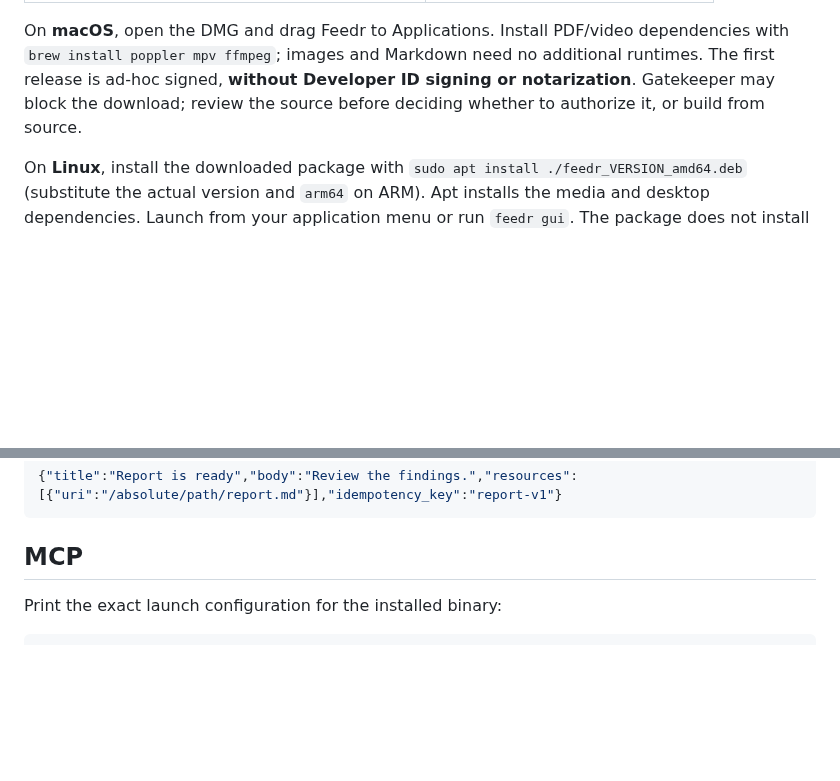
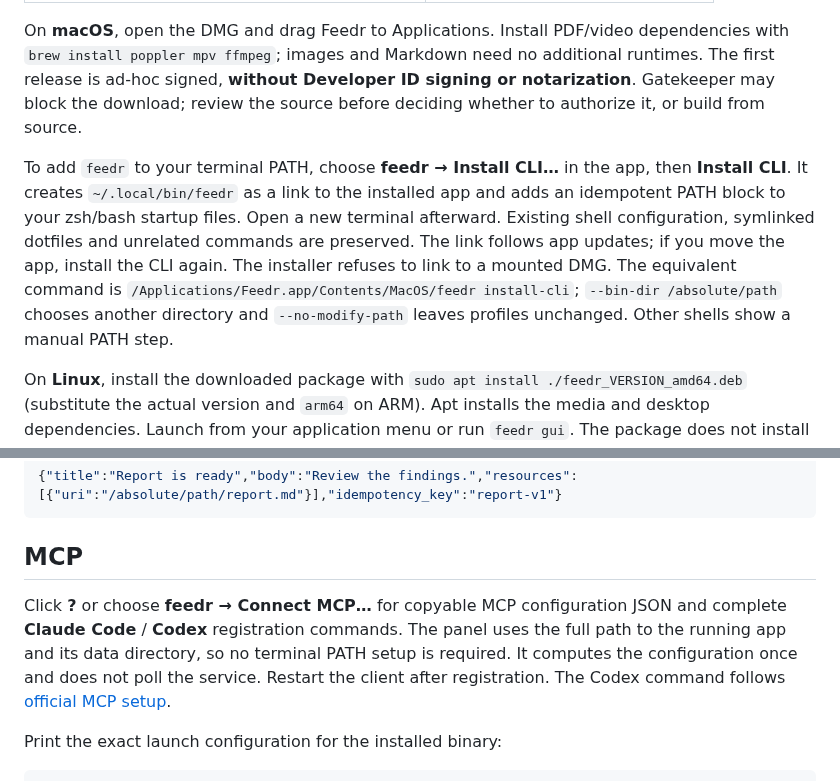
Before and after one commit to SvenKratz/feedr, a Markdown page: README.md, 2 parts joined by grey strips. Rendered like a GitHub page; blank space fills up the shorter version.

Commit message:
Add CLI installation, copyable MCP setup and matching desktop icon

````diff
--- a/README.md
+++ b/README.md
@@ -23,6 +23,8 @@ Download installers, release notes, source archives and checksums from [GitHub r
 | Source | `feedr-vVERSION-src.tar.gz` / `.zip` |
 
 On **macOS**, open the DMG and drag Feedr to Applications. Install PDF/video dependencies with `brew install poppler mpv ffmpeg`; images and Markdown need no additional runtimes. The first release is ad-hoc signed, **without Developer ID signing or notarization**. Gatekeeper may block the download; review the source before deciding whether to authorize it, or build from source.
+
+To add `feedr` to your terminal PATH, choose **feedr → Install CLI…** in the app, then **Install CLI**. It creates `~/.local/bin/feedr` as a link to the installed app and adds an idempotent PATH block to your zsh/bash startup files. Open a new terminal afterward. Existing shell configuration, symlinked dotfiles and unrelated commands are preserved. The link follows app updates; if you move the app, install the CLI again. The installer refuses to link to a mounted DMG. The equivalent command is `/Applications/Feedr.app/Contents/MacOS/feedr install-cli`; `--bin-dir /absolute/path` chooses another directory and `--no-modify-path` leaves profiles unchanged. Other shells show a manual PATH step.
 
 On **Linux**, install the downloaded package with `sudo apt install ./feedr_VERSION_amd64.deb` (substitute the actual version and `arm64` on ARM). Apt installs the media and desktop dependencies. Launch from your application menu or run `feedr gui`. The package does not install a system service: the local broker starts when needed and runs as your user. Uninstalling leaves your feed history intact.
 
@@ -144,6 +146,8 @@ Paths resolve relative to the producer's working directory. The process inherits
 
 ## MCP
 
+Click **?** or choose **feedr → Connect MCP…** for copyable MCP configuration JSON and complete **Claude Code** / **Codex** registration commands. The panel uses the full path to the running app and its data directory, so no terminal PATH setup is required. It computes the configuration once and does not poll the service. Restart the client after registration. The Codex command follows [official MCP setup](https://learn.chatgpt.com/docs/extend/mcp?surface=cli).
+
 Print the exact launch configuration for the installed binary:
 
 ```sh
````
Also changed, not shown: packaging/release-notes.md (+11 -13 lines), packaging/feedr.png (added), 12 other files.
